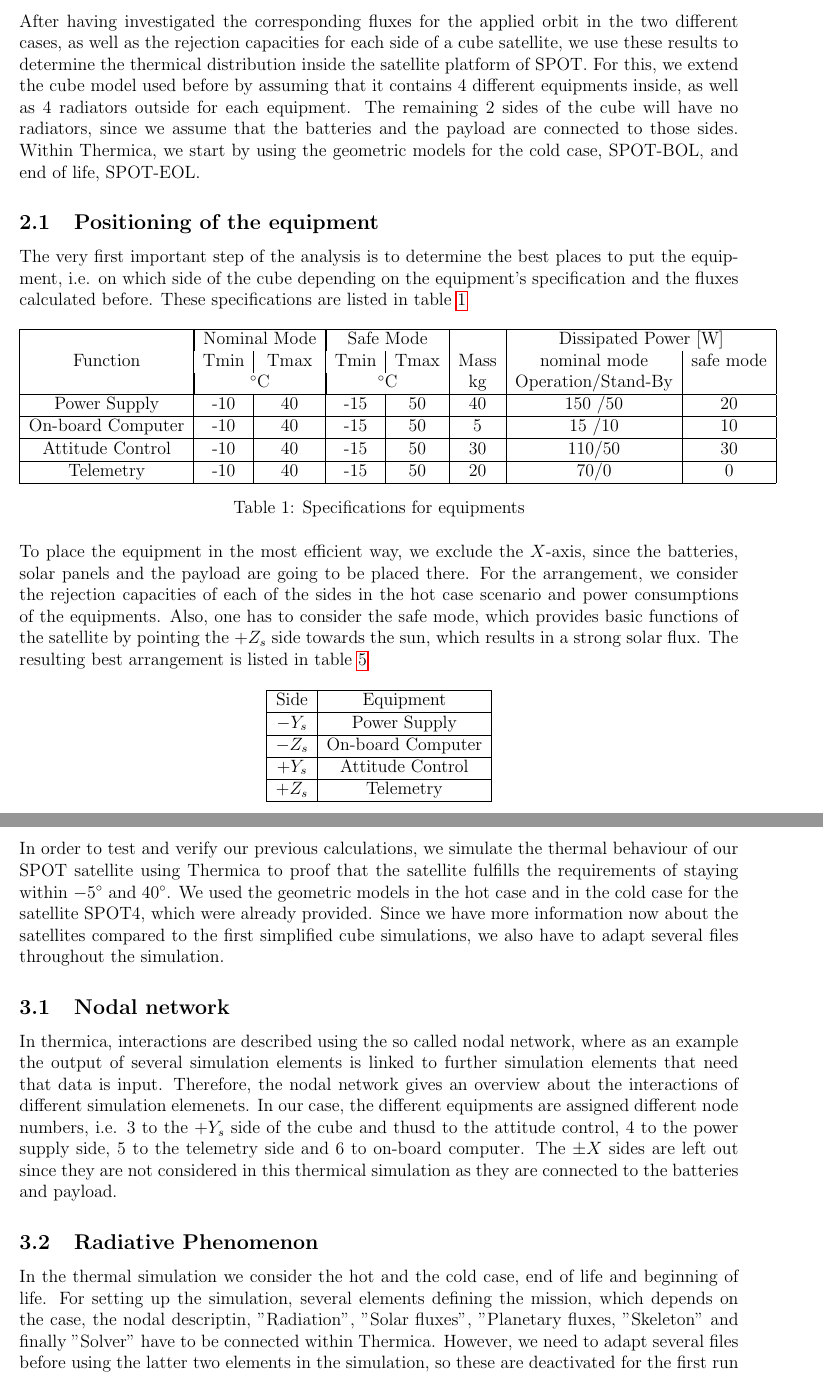
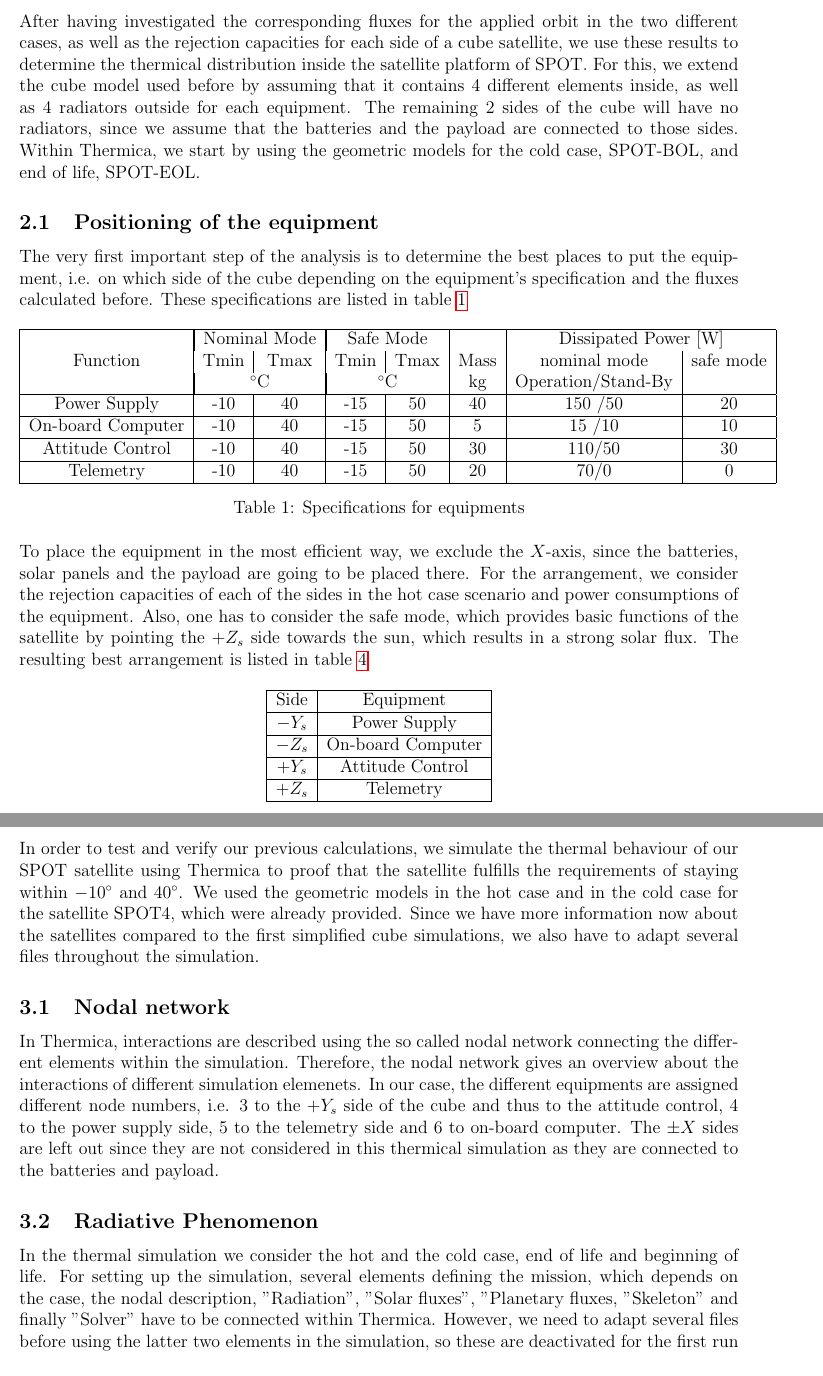
Before and after one commit to art1/UE12-Systema-Thermica-Report, a LaTeX document (report.tex, which reads content.tex): two parts of pages 2 and 4 of 6, joined at a grey line, cut so that both start at the same text. Compiled offline with pdfLaTeX.

Commit message:
corrected spelling

```diff
--- a/content.tex
+++ b/content.tex
@@ -4,7 +4,7 @@
 %%%%%%%%%%%%%%%%% TASK 1 %%%
 \section{Thermal Dimensioning of SPOT Satellite Platform}
 
-After having investigated the corresponding fluxes for the applied orbit in the two different cases, as well as the rejection capacities for each side of a cube satellite, we use these results to determine the thermical distribution inside the satellite platform of SPOT. For this, we extend the cube model used before by assuming that it contains 4 different equipments inside, as well as 4 radiators outside for each equipment. The remaining 2 sides of the cube will have no radiators, since we assume that the batteries and the payload are connected to those sides. Within Thermica, we start by using the geometric models for the cold case, SPOT-BOL, and end of life, SPOT-EOL.
+After having investigated the corresponding fluxes for the applied orbit in the two different cases, as well as the rejection capacities for each side of a cube satellite, we use these results to determine the thermical distribution inside the satellite platform of SPOT. For this, we extend the cube model used before by assuming that it contains 4 different elements inside, as well as 4 radiators outside for each equipment. The remaining 2 sides of the cube will have no radiators, since we assume that the batteries and the payload are connected to those sides. Within Thermica, we start by using the geometric models for the cold case, SPOT-BOL, and end of life, SPOT-EOL.
 
 \subsection{Positioning of the equipment}
 The very first important step of the analysis is to determine the best places to put the equipment, i.e. on which side of the cube depending on the equipment's specification and the fluxes calculated before. These specifications are listed in table \ref{tab:equipmentspecification}
@@ -26,7 +26,7 @@ Telemetry &-10  &40 &-15 &50 &20 &70/0 & 0  \\ \hline
 \label{tab:equipmentspecification}
 \end{table}
 
-To place the equipment in the most efficient way, we exclude the $X$-axis, since the batteries, solar panels and the payload are going to be placed there. For the arrangement, we consider the rejection capacities of each of the sides in the hot case scenario and power consumptions of the equipments. Also, one has to consider the safe mode, which provides basic functions of the satellite by pointing the +$Z_{s}$ side towards the sun, which results in a strong solar flux. The resulting best arrangement is listed in table \ref{tab:arrangement}
+To place the equipment in the most efficient way, we exclude the $X$-axis, since the batteries, solar panels and the payload are going to be placed there. For the arrangement, we consider the rejection capacities of each of the sides in the hot case scenario and power consumptions of the equipment. Also, one has to consider the safe mode, which provides basic functions of the satellite by pointing the +$Z_{s}$ side towards the sun, which results in a strong solar flux. The resulting best arrangement is listed in table \ref{tab:arrangement}
 
 \begin{table}[H]
 \centering
@@ -95,13 +95,13 @@ $+Z_{s}$ &Telemetry  &  0   & 40 & 40 \\ \hline
 \end{table}
 
 \section{Thermal Calculations for SPOT}
-In order to test and verify our previous calculations, we simulate the thermal behaviour of our SPOT satellite using Thermica to proof that the satellite fulfills the requirements of staying within $-5^{\circ}$ and $40^{\circ}$. We used the geometric models in the hot case and in the cold case for the satellite SPOT4,  which were already provided. Since we have more information now about the satellites compared to the first simplified cube simulations, we also have to adapt several files throughout the simulation.
+In order to test and verify our previous calculations, we simulate the thermal behaviour of our SPOT satellite using Thermica to proof that the satellite fulfills the requirements of staying within $-10^{\circ}$ and $40^{\circ}$. We used the geometric models in the hot case and in the cold case for the satellite SPOT4,  which were already provided. Since we have more information now about the satellites compared to the first simplified cube simulations, we also have to adapt several files throughout the simulation.
 
 \subsection{Nodal network}
-In thermica, interactions are described using the so called nodal network, where as an example the output of several simulation elements is linked to further simulation elements that need that data is input. Therefore, the nodal network gives an overview about the interactions of different simulation elemenets. In our case, the different equipments are assigned different node numbers, i.e. 3 to the $+Y_{s}$ side of the cube and thusd to the attitude control, 4 to the power supply side,  5 to the telemetry side and 6 to on-board computer. The $\pm X$ sides are left out since they are not considered in this thermical simulation as they are connected to the batteries and payload.
+In Thermica, interactions are described using the so called nodal network connecting the different elements within the simulation. Therefore, the nodal network gives an overview about the interactions of different simulation elemenets. In our case, the different equipments are assigned different node numbers, i.e. 3 to the $+Y_{s}$ side of the cube and thus to the attitude control, 4 to the power supply side,  5 to the telemetry side and 6 to on-board computer. The $\pm X$ sides are left out since they are not considered in this thermical simulation as they are connected to the batteries and payload.
 
 \subsection{Radiative Phenomenon}
-In the thermal simulation we consider the hot and the cold case, end of life and beginning of life. For setting up the simulation, several elements defining the mission, which depends on the case, the nodal descriptin, "Radiation", "Solar fluxes", "Planetary fluxes, "Skeleton" and finally "Solver" have to be connected within Thermica. However, we need to adapt several files before using the latter two elements in the simulation, so these are deactivated for the first run of the simulation.
+In the thermal simulation we consider the hot and the cold case, end of life and beginning of life. For setting up the simulation, several elements defining the mission, which depends on the case, the nodal description, "Radiation", "Solar fluxes", "Planetary fluxes, "Skeleton" and finally "Solver" have to be connected within Thermica. However, we need to adapt several files before using the latter two elements in the simulation, so these are deactivated for the first run of the simulation.
 The reason for that extra step is that the created file called "Spot.usr.nwk", which contains information about the radiative interactions of the several elements, assumes e.g. a radiator surface area of $1$ m$^{2}$ and other different values. However, to adapt the simulation to our case, we have to change these values in the file. In order to do so, one has to add the various values calculated above like the different fluxes for each radiator, heat capacities and dissipations. Once these changes are done, one can run the simulation with the last steps including the Thermica solver THERMOSOL.
 
 \section{Results}
```
Also changed, not shown: content.tex (10 more changed lines).
